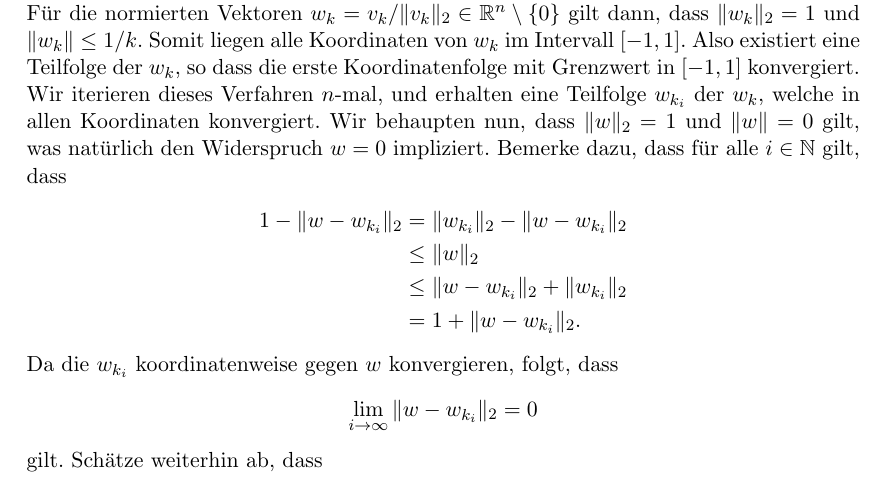
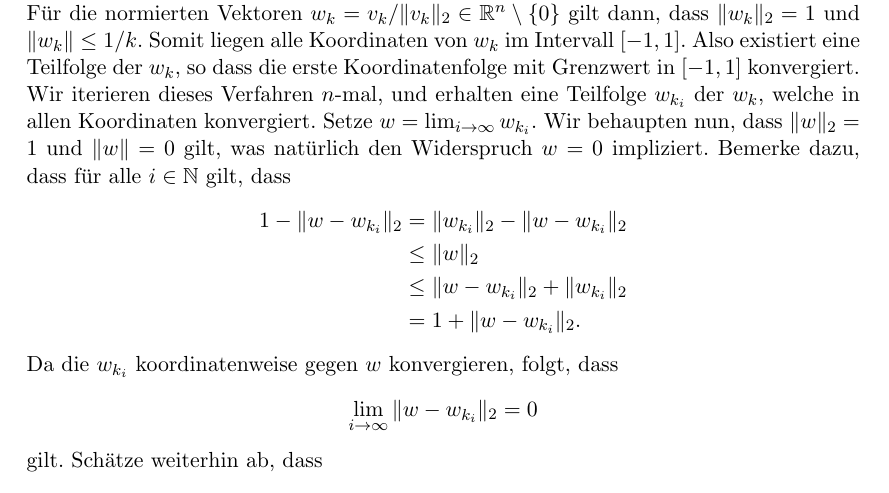
Before and after one commit to raw-bacon/ana2-notes, a LaTeX document (chapter1/chapter1.tex): part of page 7 of 27, cut so that both start at the same text. Compiled offline with pdfLaTeX.

Commit message:
jan's suggestions

```diff
--- a/chapter1/chapter1.tex
+++ b/chapter1/chapter1.tex
@@ -486,7 +486,8 @@ vom $\Vert \cdot \Vert$-Normball enthalten ist.
   mit Grenzwert in $[-1, 1]$ konvergiert.
   Wir iterieren dieses Verfahren $n$-mal,
   und erhalten eine Teilfolge $w_{k_i}$ der $w_k$,
-  welche in allen Koordinaten konvergiert. % 'w' muss noch definiert werden.
+  welche in allen Koordinaten konvergiert.
+  Setze $w = \lim_{i \to \infty} w_{k_i}$.
   Wir behaupten nun, dass $\Vert w \Vert_2 = 1$
   und $\Vert w \Vert = 0$ gilt, was
   natürlich den Widerspruch $w = 0$ impliziert.
@@ -495,7 +496,7 @@ vom $\Vert \cdot \Vert$-Normball enthalten ist.
   \begin{align*}
      1 - \Vert w - w_{k_i} \Vert_2
      &= \Vert w_{k_i} \Vert_2 - \Vert w - w_{k_i} \Vert_2  \\
-     &\leq \Vert w \Vert_2 \\ % diesen Schritt verstehe ich nicht, aber ich frag's dich dann Mittwoch
+     &\leq \Vert w \Vert_2 \\
      &\leq \Vert w - w_{k_i} \Vert_2 + \Vert w_{k_i} \Vert_2 \\
     &= 1 + \Vert w - w_{k_i} \Vert_2.
   \end{align*}
```
Also changed, not shown: main.pdf, chapter1/chapter1.tex (2 more changed lines).
